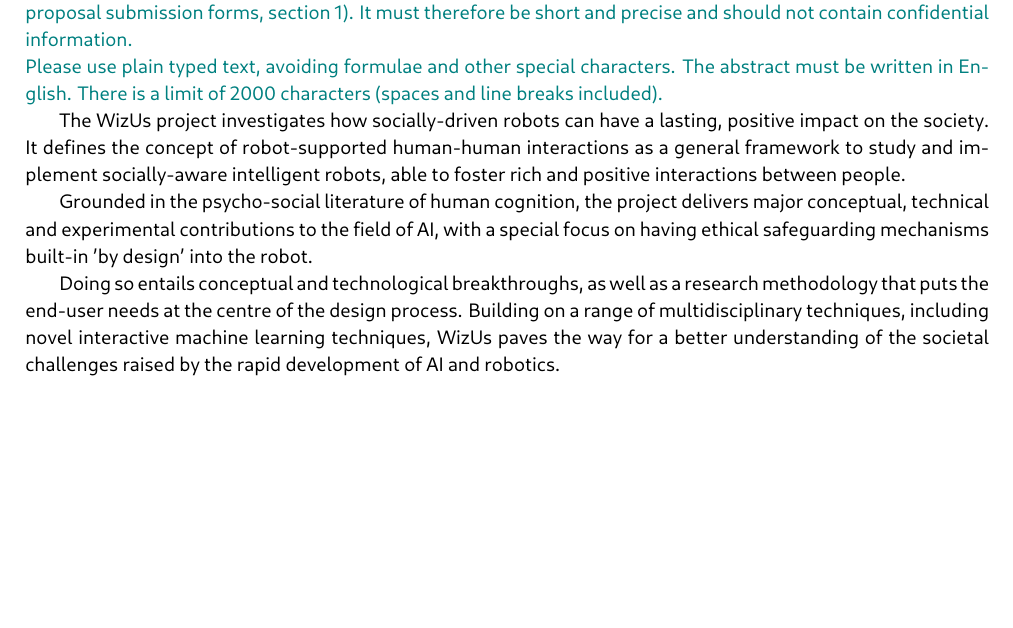
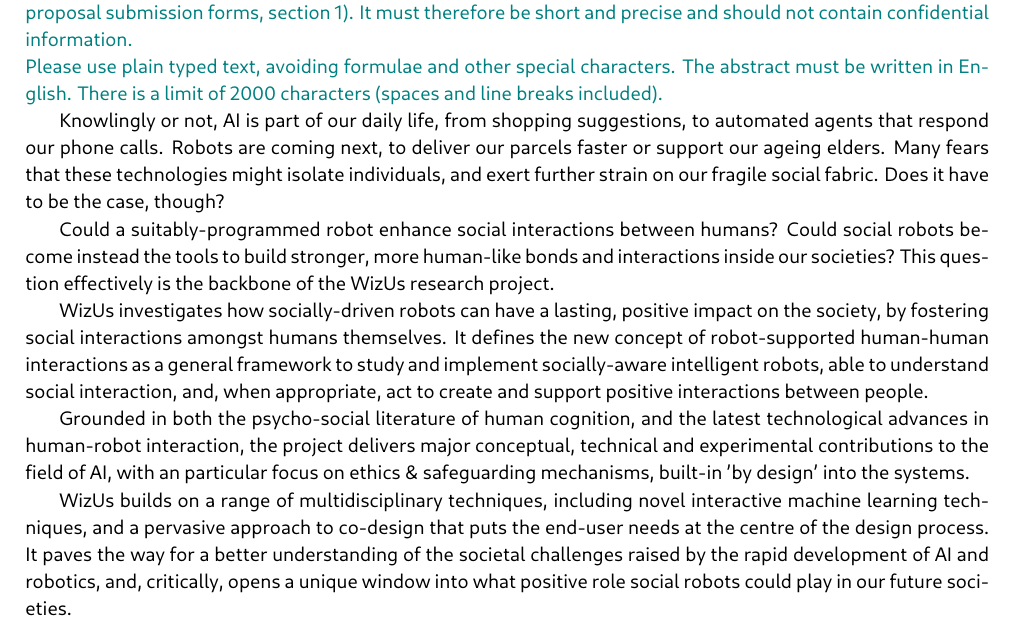
Before and after one commit to severin-lemaignan/EmbeRS, a LaTeX thesis (project.tex): part of page 2 of 40, cut so that both start at the same text, the shorter picture padded with empty space. Compiled offline with LuaLaTeX.

Commit message:
Reworded the summary to clarify the narrative

```diff
--- a/project.tex
+++ b/project.tex
@@ -112,22 +112,37 @@ Please use plain typed text, avoiding formulae and other special characters. The
 abstract must be written in English. There is a limit of 2000 characters (spaces
 and line breaks included).}
 
-The \project project investigates how socially-driven robots can have a lasting,
-positive impact on the society. It defines the concept of \emph{robot-supported
-human-human interactions} as a general framework to study and implement
-socially-aware intelligent robots, able to foster rich and positive interactions
-between people.
-
-Grounded in the psycho-social literature of human cognition, the project delivers
+
+Knowlingly or not, AI is part of our daily life, from shopping suggestions, to
+automated agents that respond our phone calls. Robots are coming next, to deliver
+our parcels faster or support our ageing elders. Many fears that these
+technologies might isolate individuals, and exert further strain on our fragile
+social fabric. Does it have to be the case, though?
+
+Could a suitably-programmed robot \emph{enhance} social interactions between
+humans? Could social robots become instead the tools to build stronger, more human-like
+bonds and interactions inside our societies? This question effectively is the
+backbone of the \project research project.
+
+\project investigates how \emph{socially-driven} robots can have a lasting, positive
+impact on the society, by fostering social interactions amongst humans
+themselves. It defines the new concept of \emph{robot-supported human-human
+interactions} as a general framework to study and implement socially-aware
+intelligent robots, able to understand social interaction, and, when
+appropriate, act to create and support positive interactions between people.
+
+Grounded in both the psycho-social literature of human cognition, and the latest
+technological advances in human-robot interaction, the project delivers
 major conceptual, technical and experimental contributions to the field of AI,
-with a special focus on having ethical safeguarding mechanisms built-in 'by
-design' into the robot.
-
-Doing so entails conceptual and technological breakthroughs, as well as a research
-methodology that puts the end-user needs at the centre of the design process.
-Building on a range of multidisciplinary techniques, including novel interactive
-machine learning techniques, \project paves the way for a better understanding of
-the societal challenges raised by the rapid development of AI and robotics.
+with an particular focus on ethics \& safeguarding mechanisms, built-in 'by
+design' into the systems.
+
+\project builds on a range of multidisciplinary techniques, including novel
+interactive machine learning techniques, and a pervasive approach to co-design
+that puts the end-user needs at the centre of the design process. It paves the
+way for a better understanding of the societal challenges raised by the rapid
+development of AI and robotics, and, critically, opens a unique window into what
+positive role social robots could play in our future societies.
 
 \newpage
 
```
